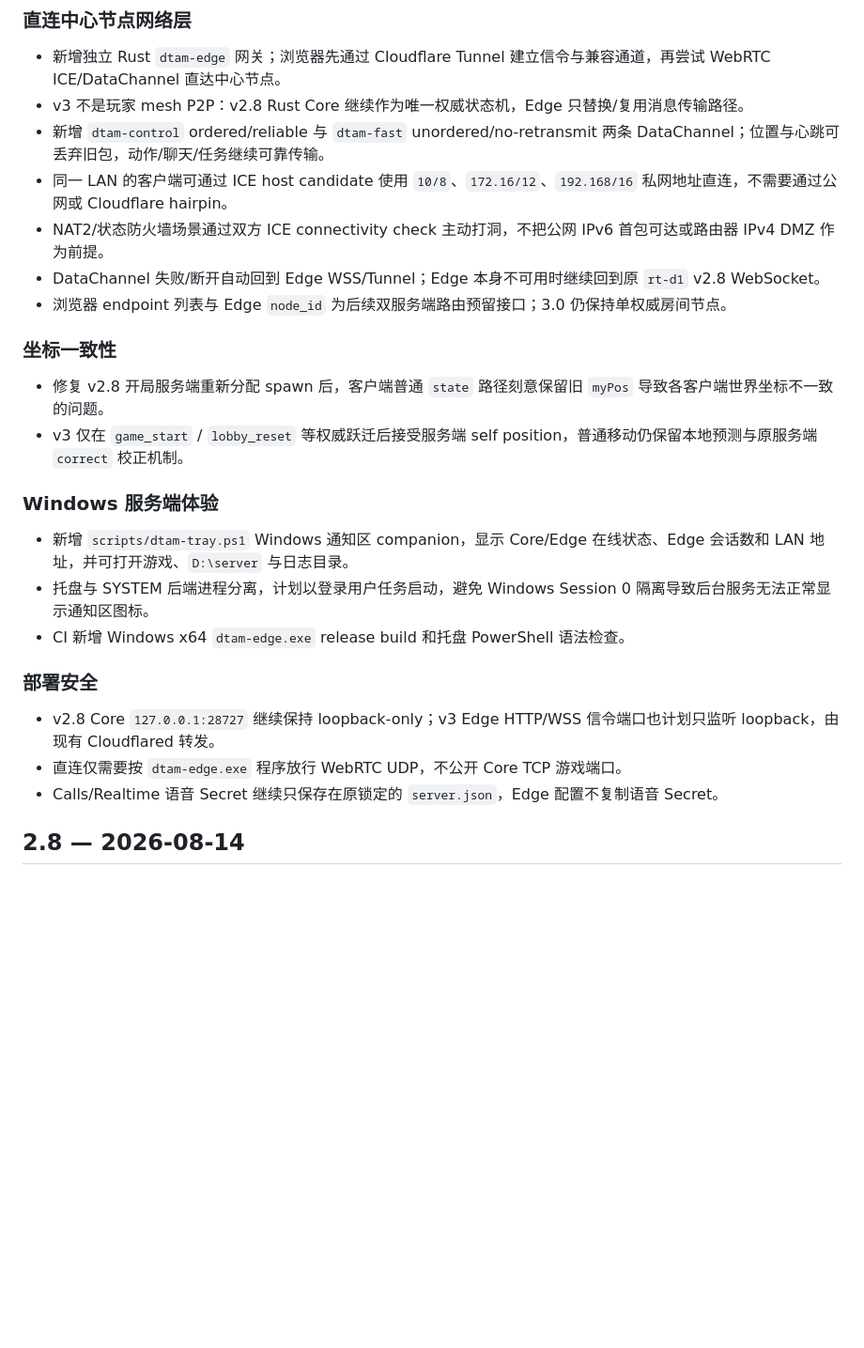
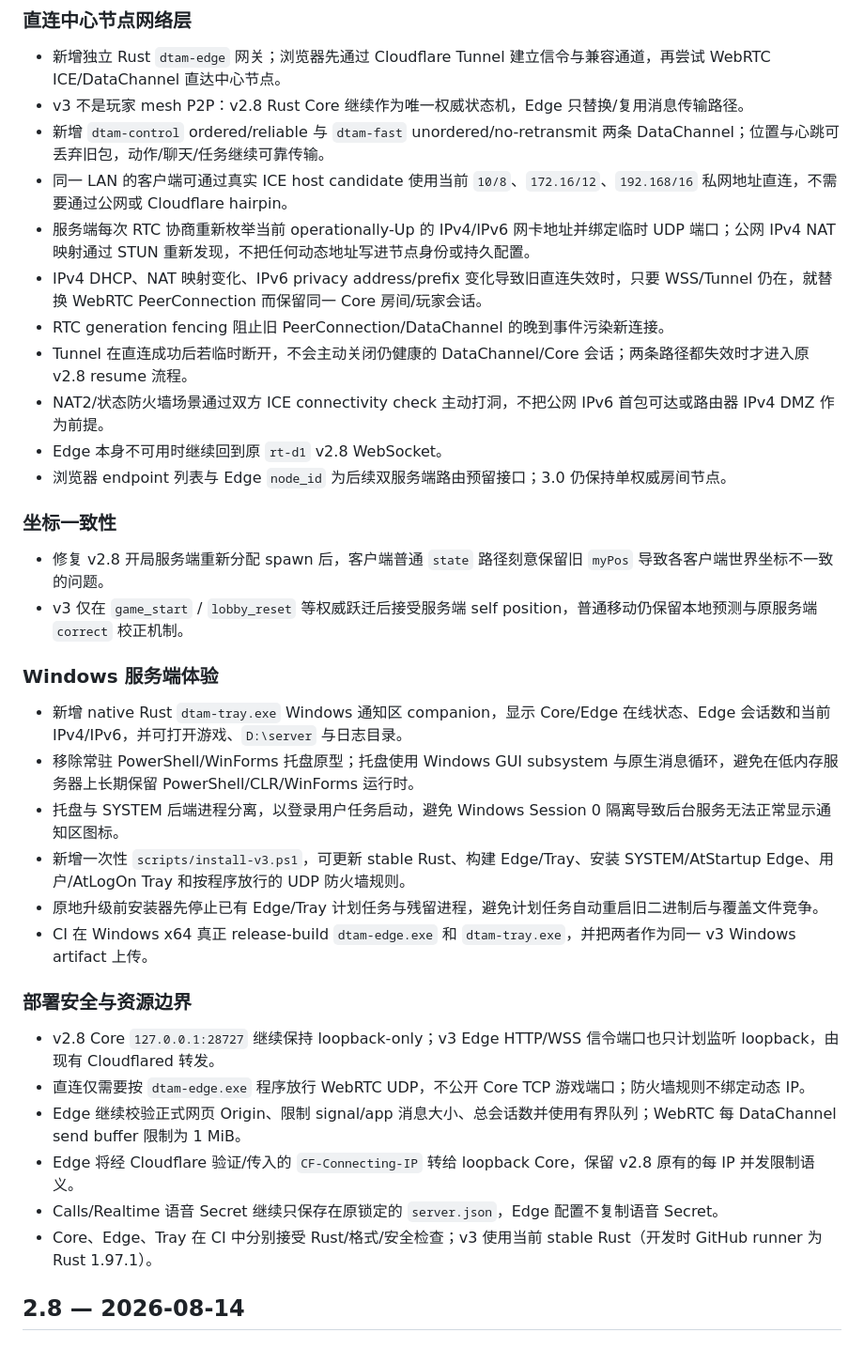
Before and after one commit to welkin-moon/dtam, a Markdown page: CHANGELOG.md, the part around the change. Shown at 94% size. GitHub-like rendering; blank space fills up the shorter version.

Commit message:
docs(v3): record dynamic ICE and native tray

```diff
--- a/CHANGELOG.md
+++ b/CHANGELOG.md
@@ -9,9 +9,13 @@
 - 新增独立 Rust `dtam-edge` 网关；浏览器先通过 Cloudflare Tunnel 建立信令与兼容通道，再尝试 WebRTC ICE/DataChannel 直达中心节点。
 - v3 不是玩家 mesh P2P：v2.8 Rust Core 继续作为唯一权威状态机，Edge 只替换/复用消息传输路径。
 - 新增 `dtam-control` ordered/reliable 与 `dtam-fast` unordered/no-retransmit 两条 DataChannel；位置与心跳可丢弃旧包，动作/聊天/任务继续可靠传输。
-- 同一 LAN 的客户端可通过 ICE host candidate 使用 `10/8`、`172.16/12`、`192.168/16` 私网地址直连，不需要通过公网或 Cloudflare hairpin。
+- 同一 LAN 的客户端可通过真实 ICE host candidate 使用当前 `10/8`、`172.16/12`、`192.168/16` 私网地址直连，不需要通过公网或 Cloudflare hairpin。
+- 服务端每次 RTC 协商重新枚举当前 operationally-Up 的 IPv4/IPv6 网卡地址并绑定临时 UDP 端口；公网 IPv4 NAT 映射通过 STUN 重新发现，不把任何动态地址写进节点身份或持久配置。
+- IPv4 DHCP、NAT 映射变化、IPv6 privacy address/prefix 变化导致旧直连失效时，只要 WSS/Tunnel 仍在，就替换 WebRTC PeerConnection 而保留同一 Core 房间/玩家会话。
+- RTC generation fencing 阻止旧 PeerConnection/DataChannel 的晚到事件污染新连接。
+- Tunnel 在直连成功后若临时断开，不会主动关闭仍健康的 DataChannel/Core 会话；两条路径都失效时才进入原 v2.8 resume 流程。
 - NAT2/状态防火墙场景通过双方 ICE connectivity check 主动打洞，不把公网 IPv6 首包可达或路由器 IPv4 DMZ 作为前提。
-- DataChannel 失败/断开自动回到 Edge WSS/Tunnel；Edge 本身不可用时继续回到原 `rt-d1` v2.8 WebSocket。
+- Edge 本身不可用时继续回到原 `rt-d1` v2.8 WebSocket。
 - 浏览器 endpoint 列表与 Edge `node_id` 为后续双服务端路由预留接口；3.0 仍保持单权威房间节点。
 
 ### 坐标一致性
@@ -21,15 +25,21 @@
 
 ### Windows 服务端体验
 
-- 新增 `scripts/dtam-tray.ps1` Windows 通知区 companion，显示 Core/Edge 在线状态、Edge 会话数和 LAN 地址，并可打开游戏、`D:\server` 与日志目录。
-- 托盘与 SYSTEM 后端进程分离，计划以登录用户任务启动，避免 Windows Session 0 隔离导致后台服务无法正常显示通知区图标。
-- CI 新增 Windows x64 `dtam-edge.exe` release build 和托盘 PowerShell 语法检查。
+- 新增 native Rust `dtam-tray.exe` Windows 通知区 companion，显示 Core/Edge 在线状态、Edge 会话数和当前 IPv4/IPv6，并可打开游戏、`D:\server` 与日志目录。
+- 移除常驻 PowerShell/WinForms 托盘原型；托盘使用 Windows GUI subsystem 与原生消息循环，避免在低内存服务器上长期保留 PowerShell/CLR/WinForms 运行时。
+- 托盘与 SYSTEM 后端进程分离，以登录用户任务启动，避免 Windows Session 0 隔离导致后台服务无法正常显示通知区图标。
+- 新增一次性 `scripts/install-v3.ps1`，可更新 stable Rust、构建 Edge/Tray、安装 SYSTEM/AtStartup Edge、用户/AtLogOn Tray 和按程序放行的 UDP 防火墙规则。
+- 原地升级前安装器先停止已有 Edge/Tray 计划任务与残留进程，避免计划任务自动重启旧二进制后与覆盖文件竞争。
+- CI 在 Windows x64 真正 release-build `dtam-edge.exe` 和 `dtam-tray.exe`，并把两者作为同一 v3 Windows artifact 上传。
 
-### 部署安全
+### 部署安全与资源边界
 
-- v2.8 Core `127.0.0.1:28727` 继续保持 loopback-only；v3 Edge HTTP/WSS 信令端口也计划只监听 loopback，由现有 Cloudflared 转发。
-- 直连仅需要按 `dtam-edge.exe` 程序放行 WebRTC UDP，不公开 Core TCP 游戏端口。
+- v2.8 Core `127.0.0.1:28727` 继续保持 loopback-only；v3 Edge HTTP/WSS 信令端口也只计划监听 loopback，由现有 Cloudflared 转发。
+- 直连仅需要按 `dtam-edge.exe` 程序放行 WebRTC UDP，不公开 Core TCP 游戏端口；防火墙规则不绑定动态 IP。
+- Edge 继续校验正式网页 Origin、限制 signal/app 消息大小、总会话数并使用有界队列；WebRTC 每 DataChannel send buffer 限制为 1 MiB。
+- Edge 将经 Cloudflare 验证/传入的 `CF-Connecting-IP` 转给 loopback Core，保留 v2.8 原有的每 IP 并发限制语义。
 - Calls/Realtime 语音 Secret 继续只保存在原锁定的 `server.json`，Edge 配置不复制语音 Secret。
+- Core、Edge、Tray 在 CI 中分别接受 Rust/格式/安全检查；v3 使用当前 stable Rust（开发时 GitHub runner 为 Rust 1.97.1）。
 
 ## 2.8 — 2026-08-14
 
```
